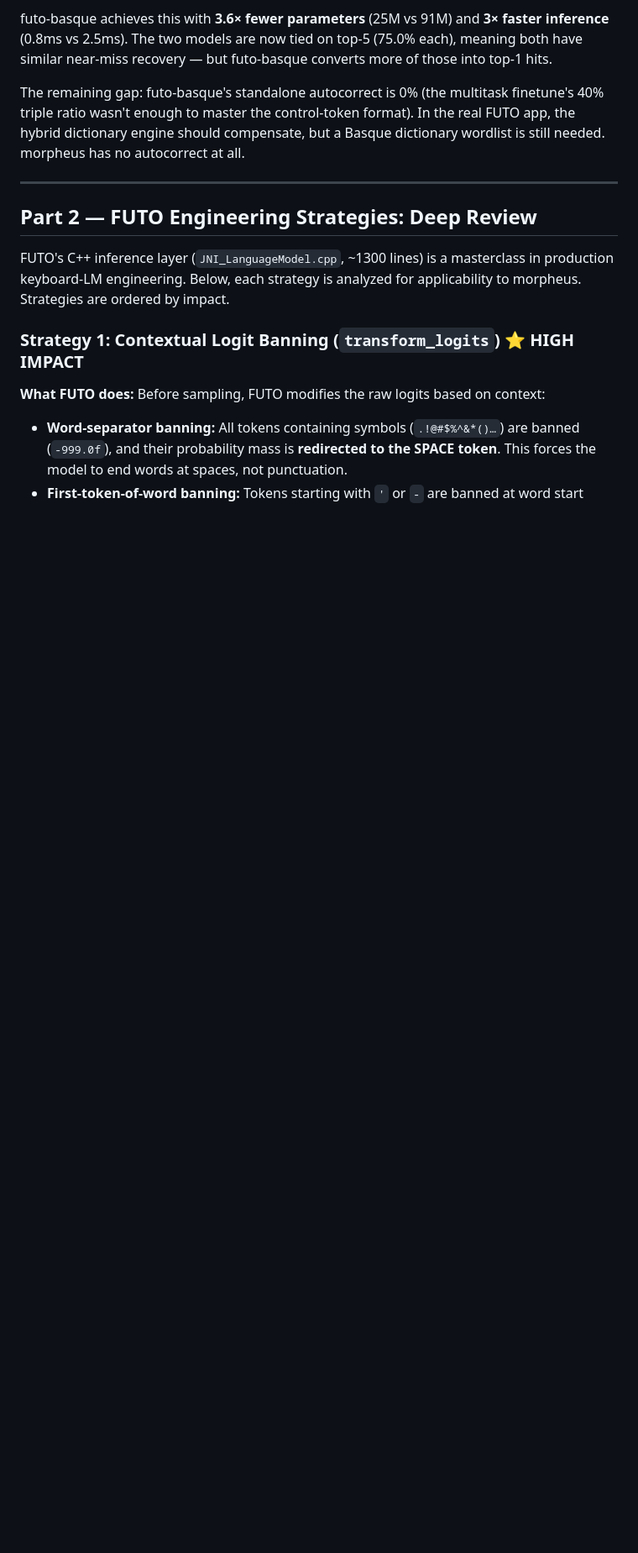
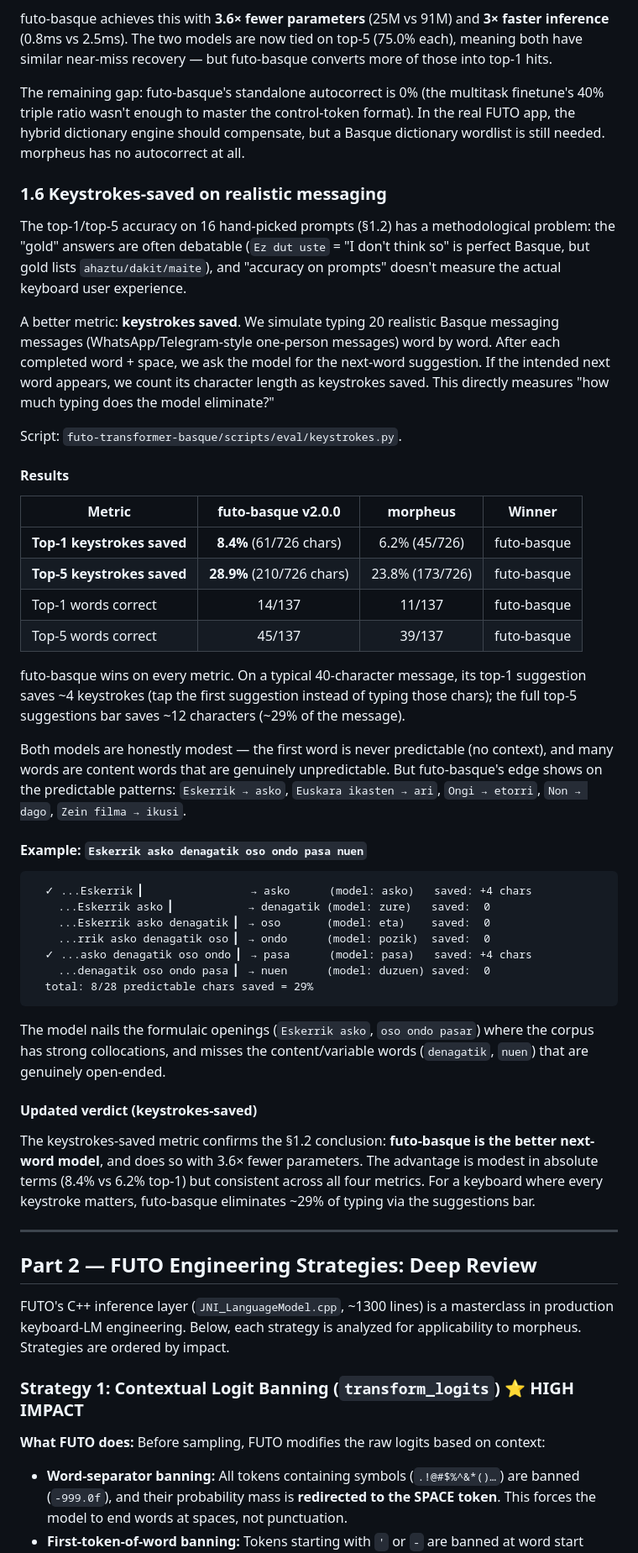
Before and after one commit to itzune/morpheus, a Markdown page: COMPARISON.md, the part around the change. Shown at 84% size. GitHub-like rendering; blank space fills up the shorter version.

Commit message:
COMPARISON: add §1.6 keystrokes-saved eval on realistic messages
New methodology: simulate typing 20 realistic Basque messaging messages
and measure keystrokes saved via next-word suggestions. This directly
measures keyboard utility instead of debatable top-1 accuracy on
hand-picked prompts.

Results (same eval, same engine):
  futo-basque: 8.4% top-1 saved, 28.9% top-5 saved (14/137 words)
  morpheus:    6.2% top-1 saved, 23.8% top-5 saved (11/137 words)

futo-basque wins on all four metrics with 3.6× fewer params.
Includes per-word example trace for 'Eskerrik asko denagatik...'

````diff
--- a/COMPARISON.md
+++ b/COMPARISON.md
@@ -185,6 +185,64 @@ The remaining gap: futo-basque's standalone autocorrect is 0% (the multitask
 finetune's 40% triple ratio wasn't enough to master the control-token format).
 In the real FUTO app, the hybrid dictionary engine should compensate, but a
 Basque dictionary wordlist is still needed. morpheus has no autocorrect at all.
+
+### 1.6 Keystrokes-saved on realistic messaging
+
+The top-1/top-5 accuracy on 16 hand-picked prompts (§1.2) has a methodological
+problem: the "gold" answers are often debatable (`Ez dut uste` = "I don't think
+so" is perfect Basque, but gold lists `ahaztu/dakit/maite`), and "accuracy on
+prompts" doesn't measure the actual keyboard user experience.
+
+A better metric: **keystrokes saved**. We simulate typing 20 realistic Basque
+messaging messages (WhatsApp/Telegram-style one-person messages) word by word.
+After each completed word + space, we ask the model for the next-word suggestion.
+If the intended next word appears, we count its character length as keystrokes
+saved. This directly measures "how much typing does the model eliminate?"
+
+Script: `futo-transformer-basque/scripts/eval/keystrokes.py`.
+
+#### Results
+
+| Metric | futo-basque v2.0.0 | morpheus | Winner |
+|--------|:---:|:---:|:---:|
+| **Top-1 keystrokes saved** | **8.4%** (61/726 chars) | 6.2% (45/726) | futo-basque |
+| **Top-5 keystrokes saved** | **28.9%** (210/726 chars) | 23.8% (173/726) | futo-basque |
+| Top-1 words correct | 14/137 | 11/137 | futo-basque |
+| Top-5 words correct | 45/137 | 39/137 | futo-basque |
+
+futo-basque wins on every metric. On a typical 40-character message, its top-1
+suggestion saves ~4 keystrokes (tap the first suggestion instead of typing
+those chars); the full top-5 suggestions bar saves ~12 characters (~29% of the
+message).
+
+Both models are honestly modest — the first word is never predictable (no
+context), and many words are content words that are genuinely unpredictable.
+But futo-basque's edge shows on the predictable patterns: `Eskerrik → asko`,
+`Euskara ikasten → ari`, `Ongi → etorri`, `Non → dago`, `Zein filma → ikusi`.
+
+#### Example: `Eskerrik asko denagatik oso ondo pasa nuen`
+
+```
+  ✓ ...Eskerrik ▎                → asko      (model: asko)   saved: +4 chars
+    ...Eskerrik asko ▎           → denagatik (model: zure)   saved:  0
+    ...Eskerrik asko denagatik ▎ → oso       (model: eta)    saved:  0
+    ...rrik asko denagatik oso ▎ → ondo      (model: pozik)  saved:  0
+  ✓ ...asko denagatik oso ondo ▎ → pasa      (model: pasa)   saved: +4 chars
+    ...denagatik oso ondo pasa ▎ → nuen      (model: duzuen) saved:  0
+  total: 8/28 predictable chars saved = 29%
+```
+
+The model nails the formulaic openings (`Eskerrik asko`, `oso ondo pasar`)
+where the corpus has strong collocations, and misses the content/variable
+words (`denagatik`, `nuen`) that are genuinely open-ended.
+
+#### Updated verdict (keystrokes-saved)
+
+The keystrokes-saved metric confirms the §1.2 conclusion: **futo-basque is the
+better next-word model**, and does so with 3.6× fewer parameters. The advantage
+is modest in absolute terms (8.4% vs 6.2% top-1) but consistent across all four
+metrics. For a keyboard where every keystroke matters, futo-basque eliminates
+~29% of typing via the suggestions bar.
 
 ---
 
````
